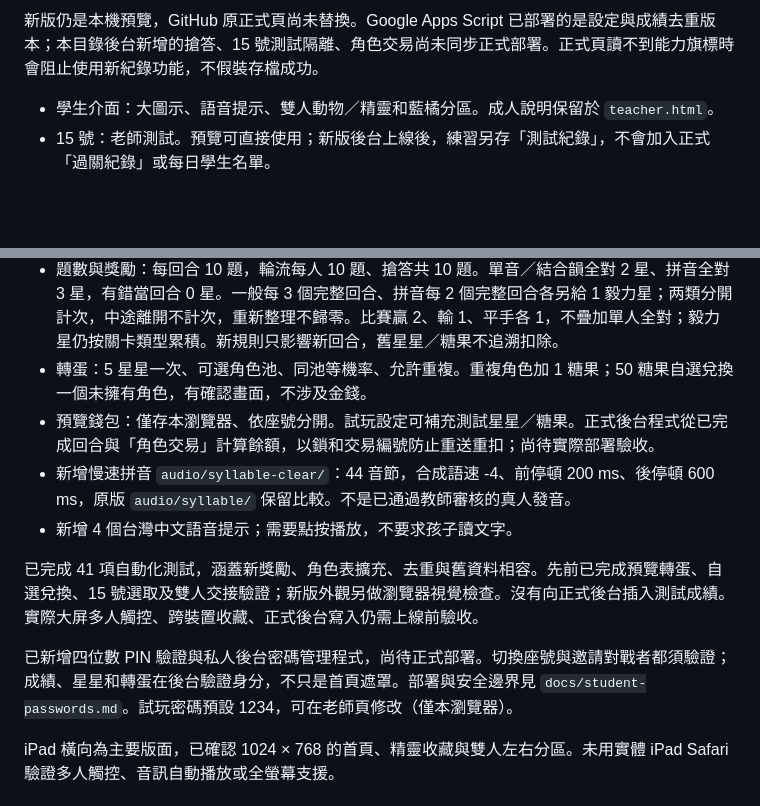
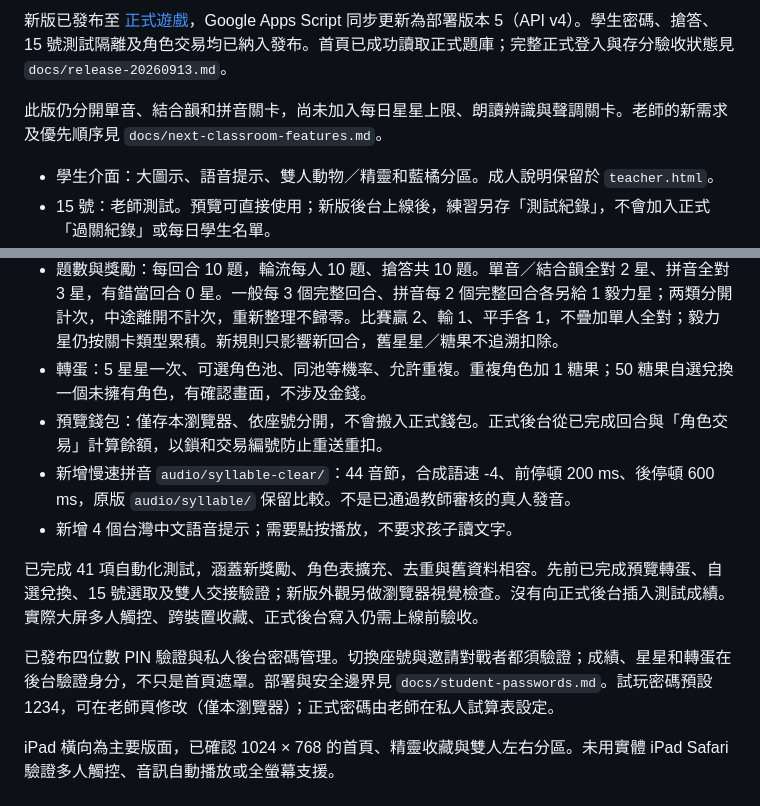
Before and after one commit to j822925/zhuyin-game, a Markdown page: README.md, 2 parts joined by grey strips. Rendered like a GitHub page; blank space fills up the shorter version.

Commit message:
Document classroom deployment and remaining verification

```diff
--- a/README.md
+++ b/README.md
@@ -6,5 +6,7 @@
 
-新版仍是本機預覽，GitHub 原正式頁尚未替換。Google Apps Script 已部署的是設定與成績去重版本；本目錄後台新增的搶答、15 號測試隔離、角色交易尚未同步正式部署。正式頁讀不到能力旗標時會阻止使用新紀錄功能，不假裝存檔成功。
+新版已發布至 [正式遊戲](https://j822925.github.io/zhuyin-game/)，Google Apps Script 同步更新為部署版本 5（API v4）。學生密碼、搶答、15 號測試隔離及角色交易均已納入發布。首頁已成功讀取正式題庫；完整正式登入與存分驗收狀態見 `docs/release-20260913.md`。
+
+此版仍分開單音、結合韻和拼音關卡，尚未加入每日星星上限、朗讀辨識與聲調關卡。老師的新需求及優先順序見 `docs/next-classroom-features.md`。
 
 - 學生介面：大圖示、語音提示、雙人動物／精靈和藍橘分區。成人說明保留於 `teacher.html`。
 - 15 號：老師測試。預覽可直接使用；新版後台上線後，練習另存「測試紀錄」，不會加入正式「過關紀錄」或每日學生名單。
@@ -12,13 +14,13 @@
 - 收藏：20 個原創毛絨風 PNG 角色（10 動物、10 精靈），兔子和狐狸為起始角色。角色表可擴充，沿用既有角色編號與收藏。設計與提示詞見 `docs/cozy-design.md`、`docs/cozy-prompts.json`。
 - 題數與獎勵：每回合 10 題，輪流每人 10 題、搶答共 10 題。單音／結合韻全對 2 星、拼音全對 3 星，有錯當回合 0 星。一般每 3 個完整回合、拼音每 2 個完整回合各另給 1 毅力星；两類分開計次，中途離開不計次，重新整理不歸零。比賽贏 2、輸 1、平手各 1，不疊加單人全對；毅力星仍按關卡類型累積。新規則只影響新回合，舊星星／糖果不追溯扣除。
 - 轉蛋：5 星星一次、可選角色池、同池等機率、允許重複。重複角色加 1 糖果；50 糖果自選兌換一個未擁有角色，有確認畫面，不涉及金錢。
-- 預覽錢包：僅存本瀏覽器、依座號分開。試玩設定可補充測試星星／糖果。正式後台程式從已完成回合與「角色交易」計算餘額，以鎖和交易編號防止重送重扣；尚待實際部署驗收。
+- 預覽錢包：僅存本瀏覽器、依座號分開，不會搬入正式錢包。正式後台從已完成回合與「角色交易」計算餘額，以鎖和交易編號防止重送重扣。
 - 新增慢速拼音 `audio/syllable-clear/`：44 音節，合成語速 -4、前停頓 200 ms、後停頓 600 ms，原版 `audio/syllable/` 保留比較。不是已通過教師審核的真人發音。
 - 新增 4 個台灣中文語音提示；需要點按播放，不要求孩子讀文字。
 
 已完成 41 項自動化測試，涵蓋新獎勵、角色表擴充、去重與舊資料相容。先前已完成預覽轉蛋、自選兌換、15 號選取及雙人交接驗證；新版外觀另做瀏覽器視覺檢查。沒有向正式後台插入測試成績。實際大屏多人觸控、跨裝置收藏、正式後台寫入仍需上線前驗收。
 
-已新增四位數 PIN 驗證與私人後台密碼管理程式，尚待正式部署。切換座號與邀請對戰者都須驗證；成績、星星和轉蛋在後台驗證身分，不只是首頁遮罩。部署與安全邊界見 `docs/student-passwords.md`。試玩密碼預設 1234，可在老師頁修改（僅本瀏覽器）。
+已發布四位數 PIN 驗證與私人後台密碼管理。切換座號與邀請對戰者都須驗證；成績、星星和轉蛋在後台驗證身分，不只是首頁遮罩。部署與安全邊界見 `docs/student-passwords.md`。試玩密碼預設 1234，可在老師頁修改（僅本瀏覽器）；正式密碼由老師在私人試算表設定。
 
 iPad 橫向為主要版面，已確認 1024 × 768 的首頁、精靈收藏與雙人左右分區。未用實體 iPad Safari 驗證多人觸控、音訊自動播放或全螢幕支援。
 
```
Also changed, not shown: other parts of README.md (+1 -1 lines), docs/release-20260913.md (added, +23 -0 lines), docs/student-passwords.md (+1 -1 lines).
